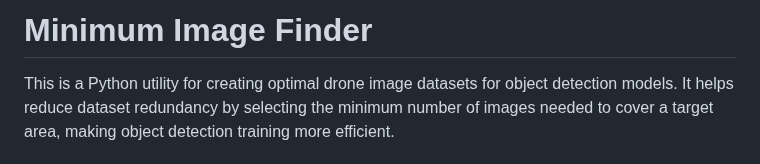
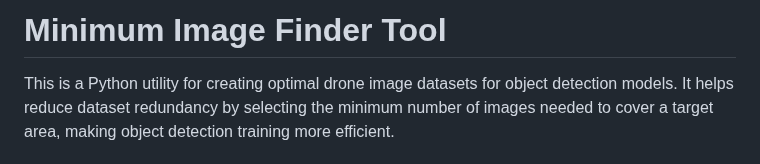
Before and after one commit to JacobWashburn-USDA/MatchPlant, a Markdown page: 3_min_img_finder/README.md, the part around the change. Drawn GitHub-style.

```diff
--- a/3_min_img_finder/README.md
+++ b/3_min_img_finder/README.md
@@ -1,4 +1,4 @@
-# **Minimum Image Finder**
+# **Minimum Image Finder Tool**
 
 This is a Python utility for creating optimal drone image datasets for object detection models. It helps reduce dataset redundancy by selecting the minimum number of images needed to cover a target area, making object detection training more efficient.
 
```
